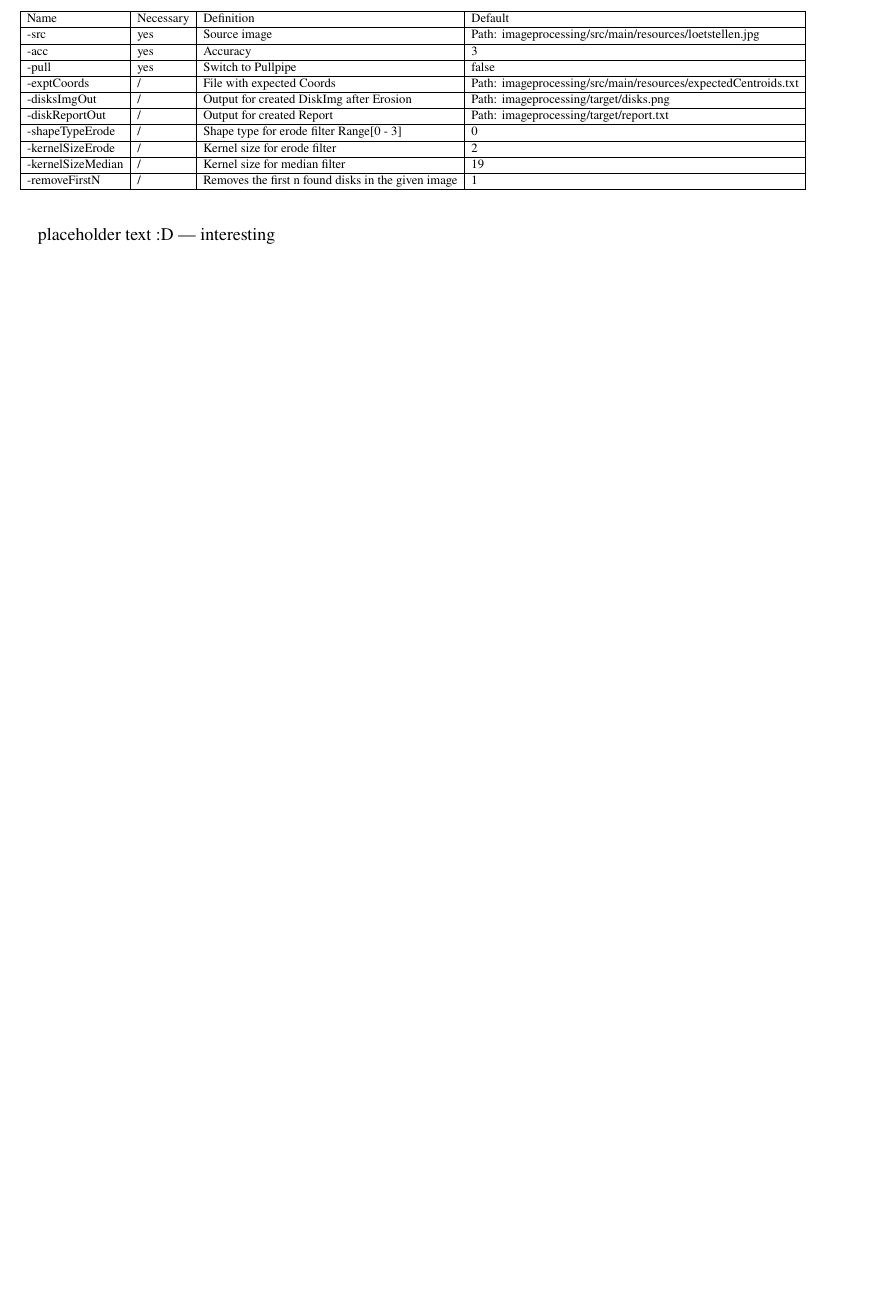
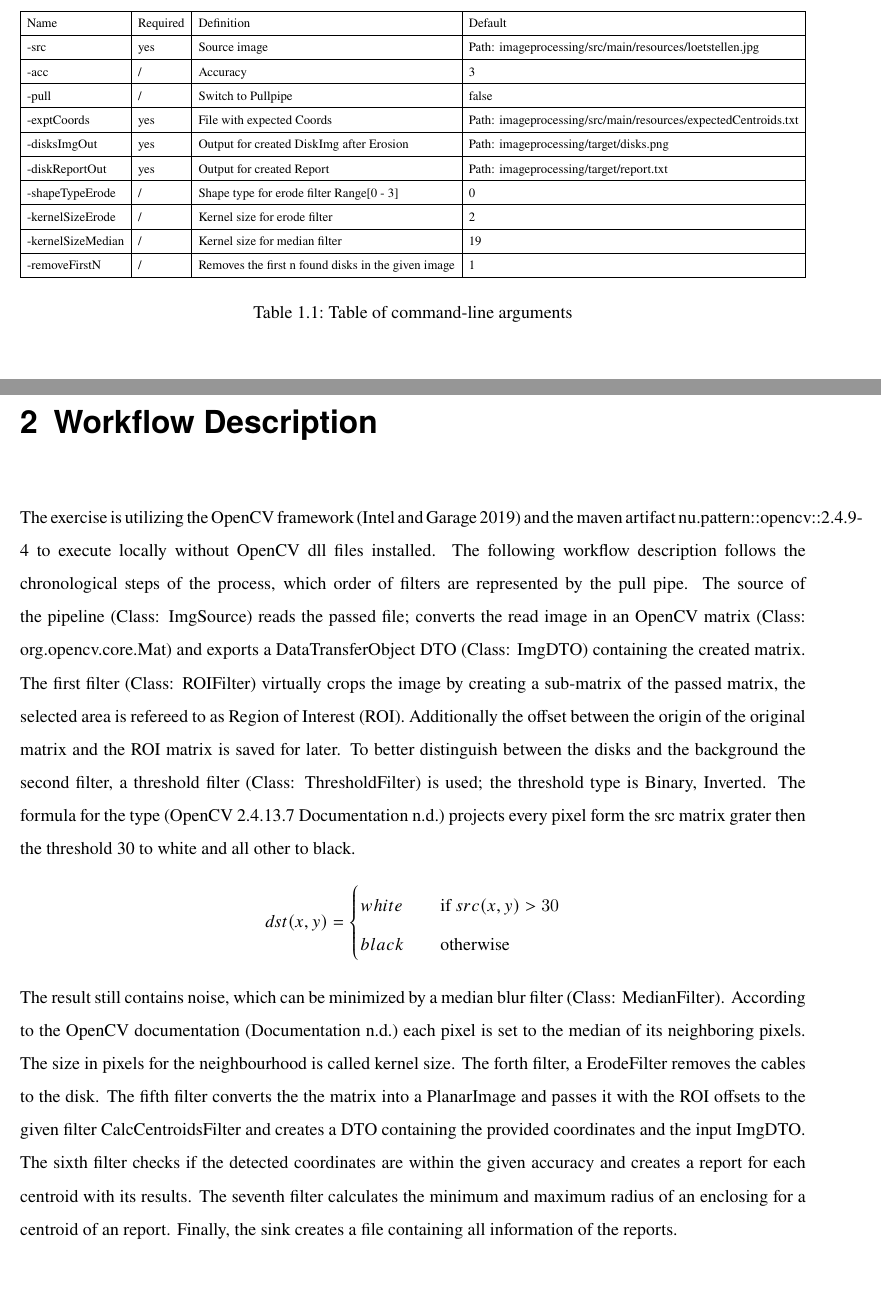
Before and after one commit to jan222ik/BSc-S5-System-Architecture-UE1-3-WS19-20, a LaTeX document (imageprocessing/doc/documentation.tex): part of page 2 of 2 before the commit and two parts of pages 2 and 3 of 4 after it, the two joined at a grey line, cut so that both start at the same text, the shorter picture padded with empty space. Compiled offline with pdfLaTeX.

Commit message:
Doc text and bib

```diff
--- a/imageprocessing/doc/documentation.tex
+++ b/imageprocessing/doc/documentation.tex
@@ -23,7 +23,11 @@ a4paper,
 total={170mm,257mm},
 left=10mm,
 top=10mm,
+textwidth=170mm
 }
+\usepackage[style=authoryear,citestyle=authoryear,backend=bibtex]{biblatex}
+
+\addbibresource{SysArchU2}
 
 \setstretch{1.5}
 
@@ -32,8 +36,4 @@ top=10mm,
 % Document
 \begin{document}
 \maketitle
-placeholder text :D — interesting
 
-% Please add the following required packages to your document preamble:
-% \usepackage{graphicx}
-\begin{table}[]
@@ -40,18 +44,42 @@ placeholder text :D — interesting
+\begin{table}[H]
 \resizebox{\textwidth}{!}{%
 \begin{tabular}{|l|l|l|l|}
 \hline
-Name              & Necessary & Definition                                         & Default                                                        \\ \hline
--src              & yes       & Source image                                       & Path: imageprocessing/src/main/resources/loetstellen.jpg       \\ \hline
--acc              & yes       & Accuracy                                           & 3                                                              \\ \hline
--pull             & yes       & Switch to Pullpipe                                 & false                                                          \\ \hline
--exptCoords       & /         & File with expected Coords                          & Path: imageprocessing/src/main/resources/expectedCentroids.txt \\ \hline
--disksImgOut      & /         & Output for created DiskImg after Erosion           & Path: imageprocessing/target/disks.png                         \\ \hline
--diskReportOut    & /         & Output for created Report                          & Path: imageprocessing/target/report.txt                        \\ \hline
--shapeTypeErode   & /         & Shape type for erode filter Range{[}0 - 3{]}       & 0                                                              \\ \hline
--kernelSizeErode  & /         & Kernel size for erode filter                       & 2                                                              \\ \hline
--kernelSizeMedian & /         & Kernel size for median filter                      & 19                                                             \\ \hline
--removeFirstN     & /         & Removes the first n found disks in the given image & 1                                                              \\ \hline
+Name & Required & Definition & Default                                                        \\ \hline
+-src & yes & Source image & Path: imageprocessing/src/main/resources/loetstellen.jpg       \\ \hline
+-acc & / & Accuracy & 3                                                              \\ \hline
+-pull & / & Switch to Pullpipe & false                                                          \\ \hline
+-exptCoords & yes & File with expected Coords & Path: imageprocessing/src/main/resources/expectedCentroids.txt \\ \hline
+-disksImgOut & yes & Output for created DiskImg after Erosion & Path: imageprocessing/target/disks.png                         \\ \hline
+-diskReportOut & yes & Output for created Report & Path: imageprocessing/target/report.txt                        \\ \hline
+-shapeTypeErode & / & Shape type for erode filter Range{[}0 - 3{]}       & 0                                                              \\ \hline
+-kernelSizeErode & / & Kernel size for erode filter & 2                                                              \\ \hline
+-kernelSizeMedian & / & Kernel size for median filter & 19                                                             \\ \hline
+-removeFirstN & / & Removes the first n found disks in the given image & 1                                                              \\ \hline
 \end{tabular}%
 }
+\caption{Table of command-line arguments}
+\label{tab:args-table}
 \end{table}
+\chapter{Workflow Description}
+The exercise is utilizing the OpenCV framework \parencite{intel_opencv_2019} and the maven artifact nu.pattern::opencv::2.4.9-4 to execute locally without OpenCV dll files installed.
+The following workflow description follows the chronological steps of the process, which order of filters are represented by the pull pipe.
+The source of the pipeline (Class: ImgSource) reads the passed file; converts the read image in an OpenCV matrix (Class: org.opencv.core.Mat) and exports a DataTransferObject DTO (Class: ImgDTO) containing the created matrix.
+The first filter (Class: ROIFilter) virtually crops the image by creating a sub-matrix of the passed matrix, the selected area is refereed to as Region of Interest (ROI). Additionally the offset between the origin of the original matrix and the ROI matrix is saved for later.
+To better distinguish between the disks and the background the second filter, a threshold filter (Class: ThresholdFilter) is used; the threshold type is Binary, Inverted.
+The formula for the type \parencite{opencv_2.4.13.7_documentation_basic_nodate} projects every pixel form the src matrix grater then the threshold 30 to white and all other to black.
+\[ dst(x, y) =
+\begin{cases}
+white       & \quad \text{if } src(x,y) > 30\\
+black  & \quad \text{otherwise}
+\end{cases}
+\]
+The result still contains noise, which can be minimized by a median blur filter (Class: MedianFilter). According to the OpenCV documentation \parencite{opencv_3.4.8_documentation_opencv:_nodate} each pixel is set to the median of its neighboring pixels.
+The size in pixels for the neighbourhood is called kernel size.
+The forth filter, a ErodeFilter removes the cables to the disk.
+The fifth filter converts the the matrix into a PlanarImage and passes it with the ROI offsets to the given filter CalcCentroidsFilter and creates a DTO containing the provided coordinates and the input ImgDTO\@.
+The sixth filter checks if the detected coordinates are within the given accuracy and creates a report for each centroid with its results.
+The seventh filter calculates the minimum and maximum radius of an enclosing for a centroid of an report.
+Finally, the sink creates a file containing all information of the reports.
+\printbibliography
 \end{document}
```
Also changed, not shown: imageprocessing/doc/SysArchU2.bib (added, +26 -0 lines), imageprocessing/doc/documentation.tex (4 more changed lines).
